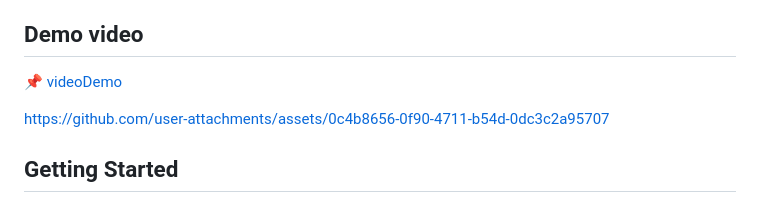
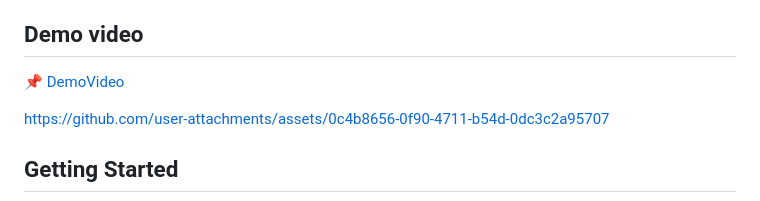
Before and after one commit to Nat15005/Taller-4-AREP-virtualizacion-Introduccion-Docker, a Markdown page: README.md, the part around the change. GitHub-like rendering.

```diff
--- a/README.md
+++ b/README.md
@@ -5,7 +5,7 @@ This framework is a lightweight, concurrent web server built in Java, inspired b
 As part of the project, a demonstration web application was built to manage books, allowing users to add, delete, and list books through REST services. The application was then containerized using Docker, configured and deployed locally, and pushed to a repository on DockerHub. Finally, an AWS EC2 virtual machine was set up, Docker was installed, and the container was deployed successfully.
 
 ## Demo video
-📌 [videoDemo](https://acortar.link/rx7zwM)
+📌 [DemoVideo](https://acortar.link/rx7zwM)
 
 https://github.com/user-attachments/assets/0c4b8656-0f90-4711-b54d-0dc3c2a95707
 
```
